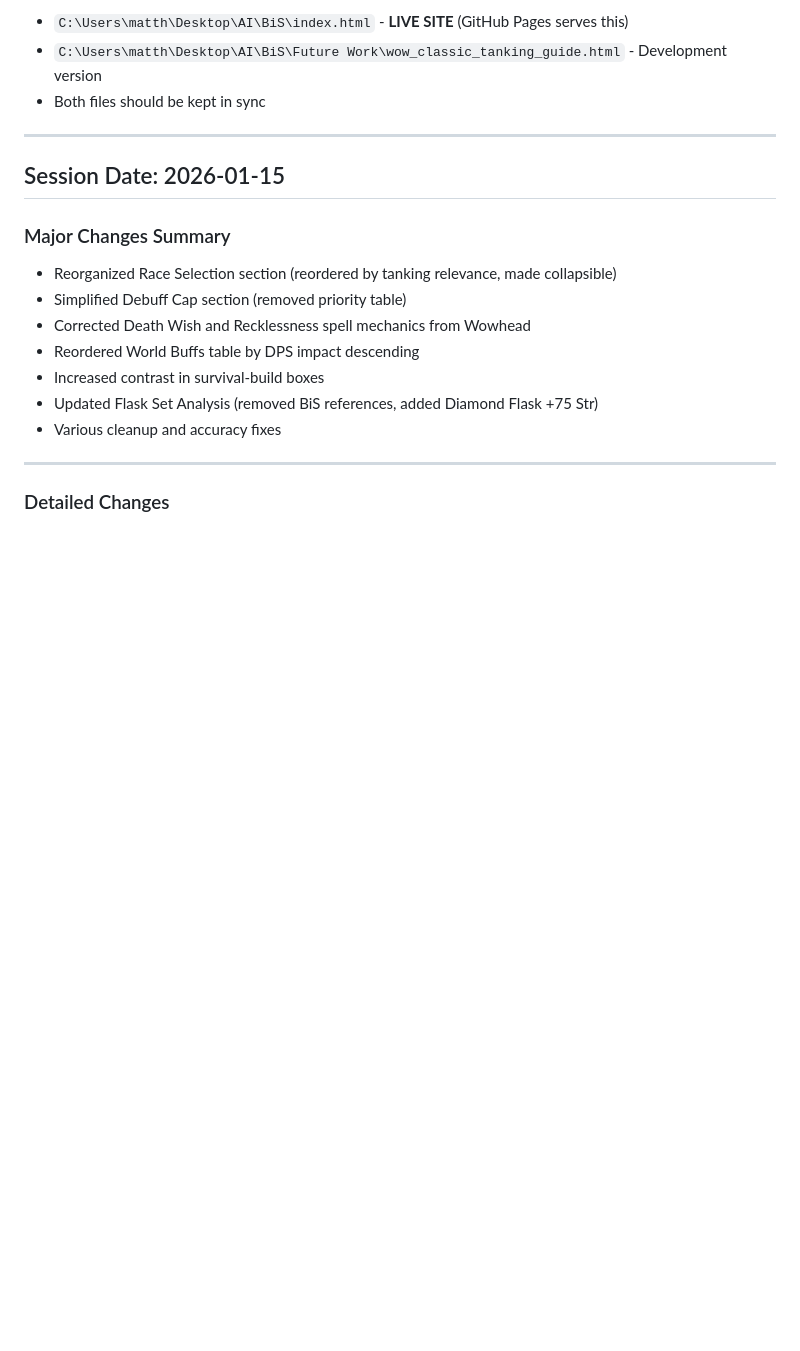
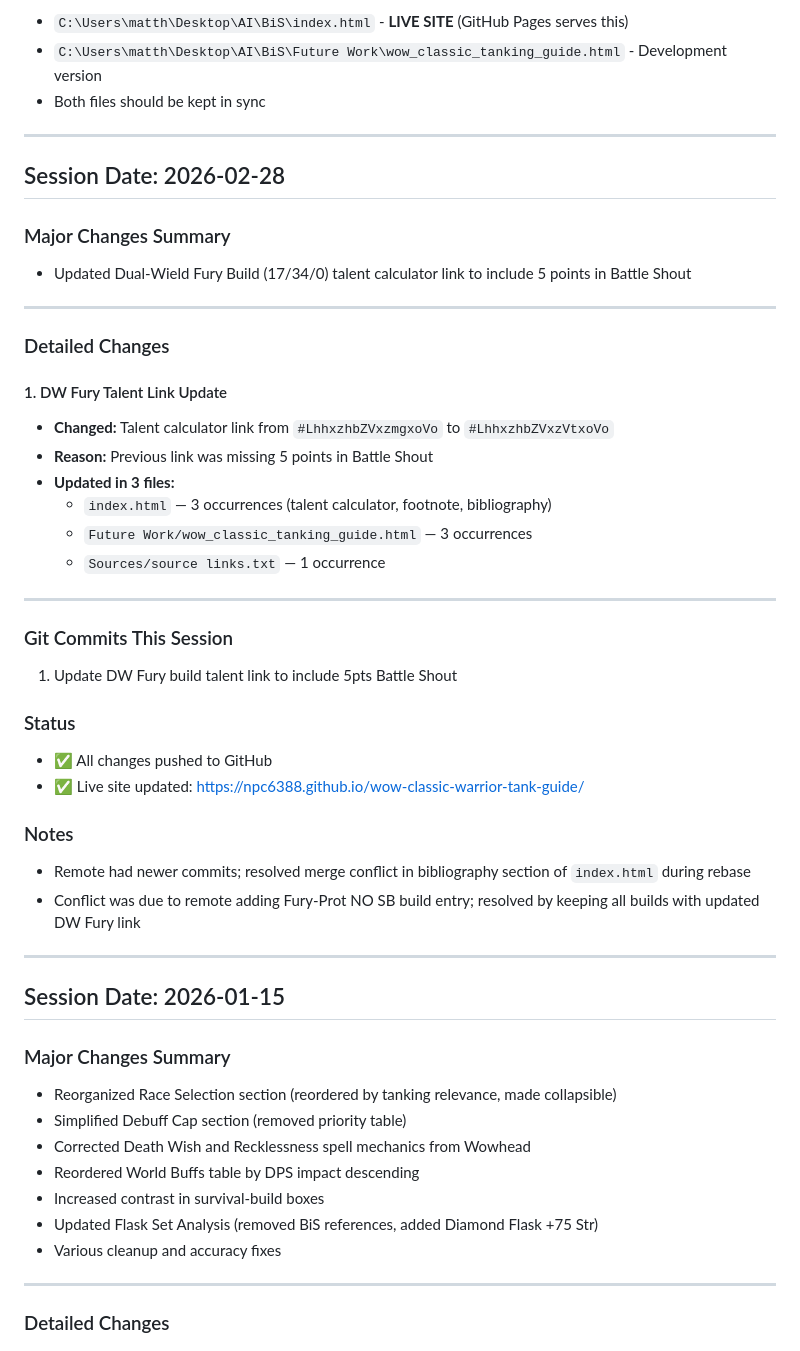
Before and after one commit to NPC6388/wow-classic-warrior-tank-guide, a Markdown page: Future Work/SESSION_LOG.md, the part around the change. GitHub-like rendering; blank space fills up the shorter version.

Commit message:
Update session log for 2026-02-28 session
Co-Authored-By: Claude Opus 4.6 <noreply@anthropic.com>

```diff
--- a/Future Work/SESSION_LOG.md
+++ b/Future Work/SESSION_LOG.md
@@ -14,6 +14,38 @@
 - `C:\Users\matth\Desktop\AI\BiS\index.html` - **LIVE SITE** (GitHub Pages serves this)
 - `C:\Users\matth\Desktop\AI\BiS\Future Work\wow_classic_tanking_guide.html` - Development version
 - Both files should be kept in sync
+
+---
+
+## Session Date: 2026-02-28
+
+### Major Changes Summary
+- Updated Dual-Wield Fury Build (17/34/0) talent calculator link to include 5 points in Battle Shout
+
+---
+
+### Detailed Changes
+
+#### 1. DW Fury Talent Link Update
+- **Changed:** Talent calculator link from `#LhhxzhbZVxzmgxoVo` to `#LhhxzhbZVxzVtxoVo`
+- **Reason:** Previous link was missing 5 points in Battle Shout
+- **Updated in 3 files:**
+  - `index.html` — 3 occurrences (talent calculator, footnote, bibliography)
+  - `Future Work/wow_classic_tanking_guide.html` — 3 occurrences
+  - `Sources/source links.txt` — 1 occurrence
+
+---
+
+### Git Commits This Session
+1. Update DW Fury build talent link to include 5pts Battle Shout
+
+### Status
+- ✅ All changes pushed to GitHub
+- ✅ Live site updated: https://npc6388.github.io/wow-classic-warrior-tank-guide/
+
+### Notes
+- Remote had newer commits; resolved merge conflict in bibliography section of `index.html` during rebase
+- Conflict was due to remote adding Fury-Prot NO SB build entry; resolved by keeping all builds with updated DW Fury link
 
 ---
 
```
